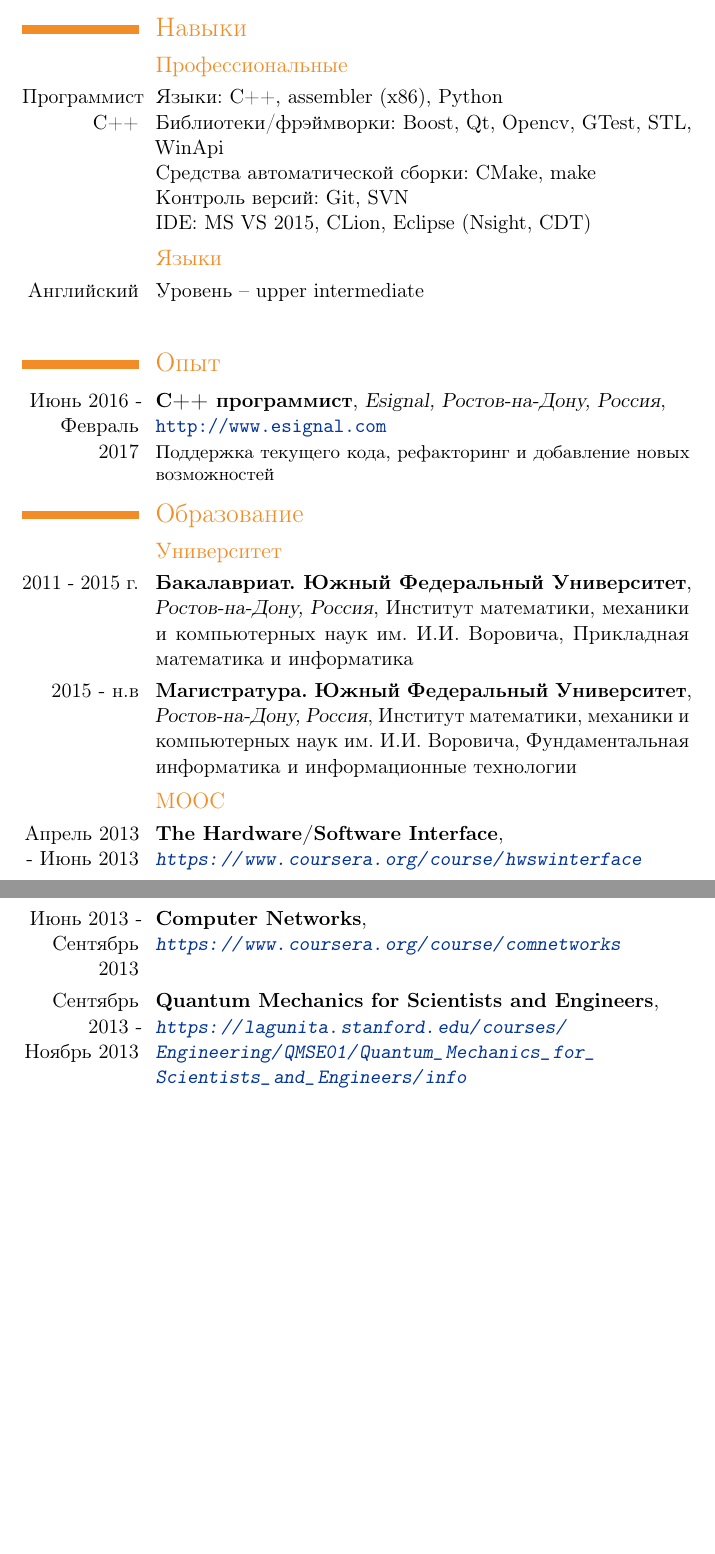
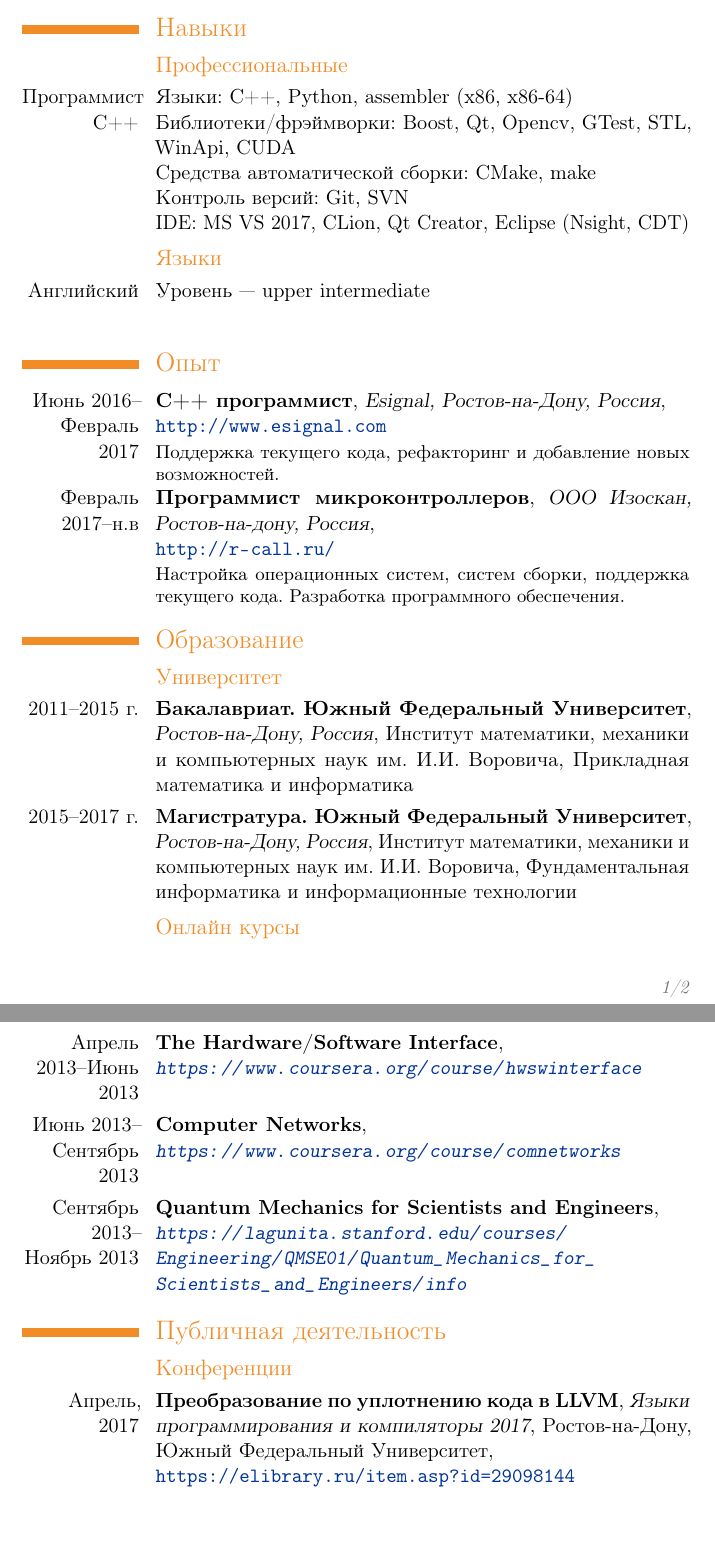
Before and after one commit to skapix/CV, a LaTeX CV (Ilya_Skapenko-rus.tex): two parts of pages 1 and 2 of 2, joined at a grey line, cut so that both start at the same text, the shorter picture padded with empty space. Compiled offline with pdfLaTeX.

Commit message:
Update info

```diff
--- a/Ilya_Skapenko-rus.tex
+++ b/Ilya_Skapenko-rus.tex
@@ -1,14 +1,14 @@
 \documentclass[11pt,a4paper]{moderncv}
 
 \moderncvtheme[orange]{classic}
-
 
 \usepackage [T2A] {fontenc}   % Кириллица в PDF файле
 \usepackage [utf8] {inputenc} % Кодировка текста: utf-8
 \usepackage [russian] {babel} % Переносы, лигатуры
 
-
-%\usepackage[scale=0.8]{geometry}
+\renewcommand{\rmdefault}{cmr} % Шрифт с засечками
+\renewcommand{\sfdefault}{cmss} % Шрифт без засечек
+\renewcommand{\ttdefault}{cmtt} % Моноширинный шрифт
 
 \usepackage[unicode]{hyperref}
 \definecolor{linkcolour}{rgb}{0,0.2,0.6}
@@ -21,10 +21,6 @@
 \email{iliasr@mail.ru}
 \extrainfo{Год рождения: 1993}
 
-\makeatletter
-\renewcommand*{\bibliographyitemlabel}{\@biblabel{\arabic{enumiv}}}
-\makeatother
-
 \begin{document}
 \maketitle
 
@@ -33,57 +29,74 @@
     \cvline
     {Программист C++}
       {
-      Языки: C++, assembler (x86), Python\newline{}
-      Библиотеки/фрэймворки: Boost, Qt, Opencv, GTest, STL, WinApi \newline{}
+      Языки: C++, Python, assembler (x86, x86-64)\newline{}
+      Библиотеки/фрэймворки: Boost, Qt, Opencv, GTest, STL, WinApi, CUDA \newline{}
       Средства автоматической сборки: CMake, make \newline{}
       Контроль версий: Git, SVN \newline{}
-      IDE: MS VS 2015, CLion, Eclipse (Nsight, CDT)
+      IDE: MS VS 2017, CLion, Qt Creator, Eclipse (Nsight, CDT)
       }
   \subsection{Языки}
     \cvline
     {Английский}
       {
-      Уровень -- upper intermediate \newline{}
+      Уровень --- upper intermediate \newline{}
       }
 
 \section{Опыт}
 \cventry
-  {Июнь 2016 - Февраль 2017}
-  {C++ программист}
+  {Июнь 2016--Февраль 2017}
+  {\bfseries C++ программист}
   {Esignal, Ростов-на-Дону, Россия}
   {\newline{}\url{http://www.esignal.com}}{}
-  {Поддержка текущего кода, рефакторинг и добавление новых возможностей}
+  {Поддержка текущего кода, рефакторинг и добавление новых возможностей.}
+\cventry
+  {Февраль 2017--н.в}
+  {Программист микроконтроллеров}
+  {ООО Изоскан, Ростов-на-дону, Россия}
+  {\newline{}\url{http://r-call.ru/}}{}
+  {Настройка операционных систем, систем сборки, поддержка текущего кода. Разработка программного обеспечения.}
 
 \section{Образование}
   \subsection{Университет}
     \cventry
-      {2011 - 2015 г.}
+      {2011--2015 г.}
       {Бакалавриат. Южный Федеральный Университет}
       {Ростов-на-Дону, Россия}
       {Институт математики, механики и компьютерных наук им. И.И. Воровича}
       {Прикладная математика и информатика}
       {}
     \cventry
-      {2015 - н.в}
+      {2015--2017 г.}
       {Магистратура. Южный Федеральный Университет}
       {Ростов-на-Дону, Россия}
       {Институт математики, механики и компьютерных наук им. И.И. Воровича}
       {Фундаментальная информатика и информационные технологии}
       {}
-  \subsection{MOOC}
+  \subsection{Онлайн курсы}
     \cventry
-      {Апрель 2013 - Июнь 2013}
+      {Апрель 2013--Июнь 2013}
       {The Hardware/Software Interface}
       {\newline\url{https://www.coursera.org/course/hwswinterface}}
       {}{}{}
     \cventry
-      {Июнь 2013 - Сентябрь 2013}
+      {Июнь 2013--Сентябрь 2013}
       {Computer Networks}
       {\newline\url{https://www.coursera.org/course/comnetworks}}
       {}{}{}
     \cventry
-      {Сентябрь 2013 - Ноябрь 2013}
+      {Сентябрь 2013--Ноябрь 2013}
       {Quantum Mechanics for Scientists and Engineers}
       {\newline\url{https://lagunita.stanford.edu/courses/Engineering/QMSE01/Quantum_Mechanics_for_Scientists_and_Engineers/info}}
       {}{}{}
+
+\section{Публичная деятельность}
+  \subsection{Конференции}
+    \cventry
+      {Апрель, 2017}
+      {Преобразование по уплотнению кода в LLVM}
+      {Языки программирования и компиляторы 2017}
+      {Ростов-на-Дону, Южный Федеральный Университет}
+      {\newline\url{https://elibrary.ru/item.asp?id=29098144}}
+      {}{}
+
 \end{document}
```
Also changed, not shown: Ilya_Skapenko-rus.pdf.
